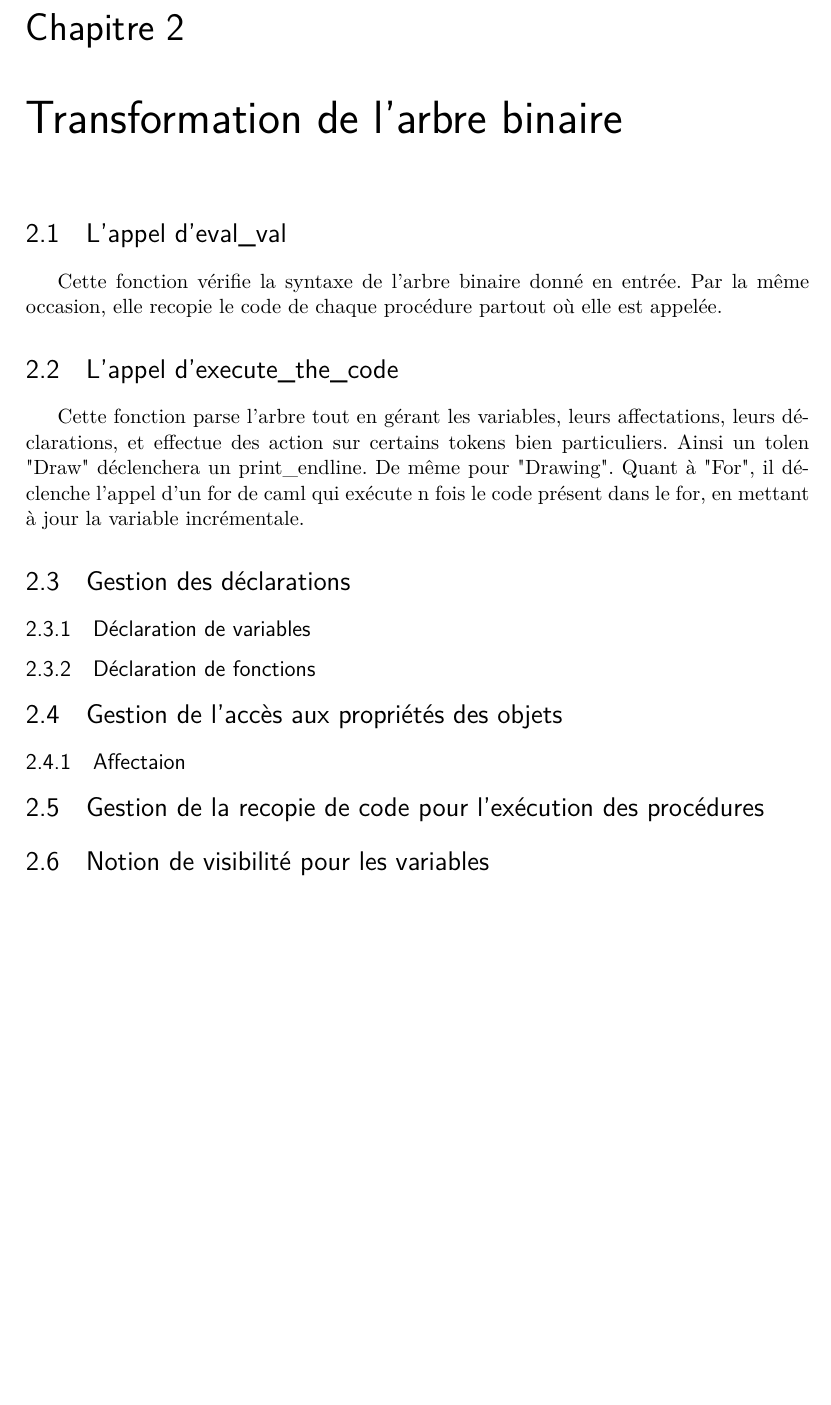
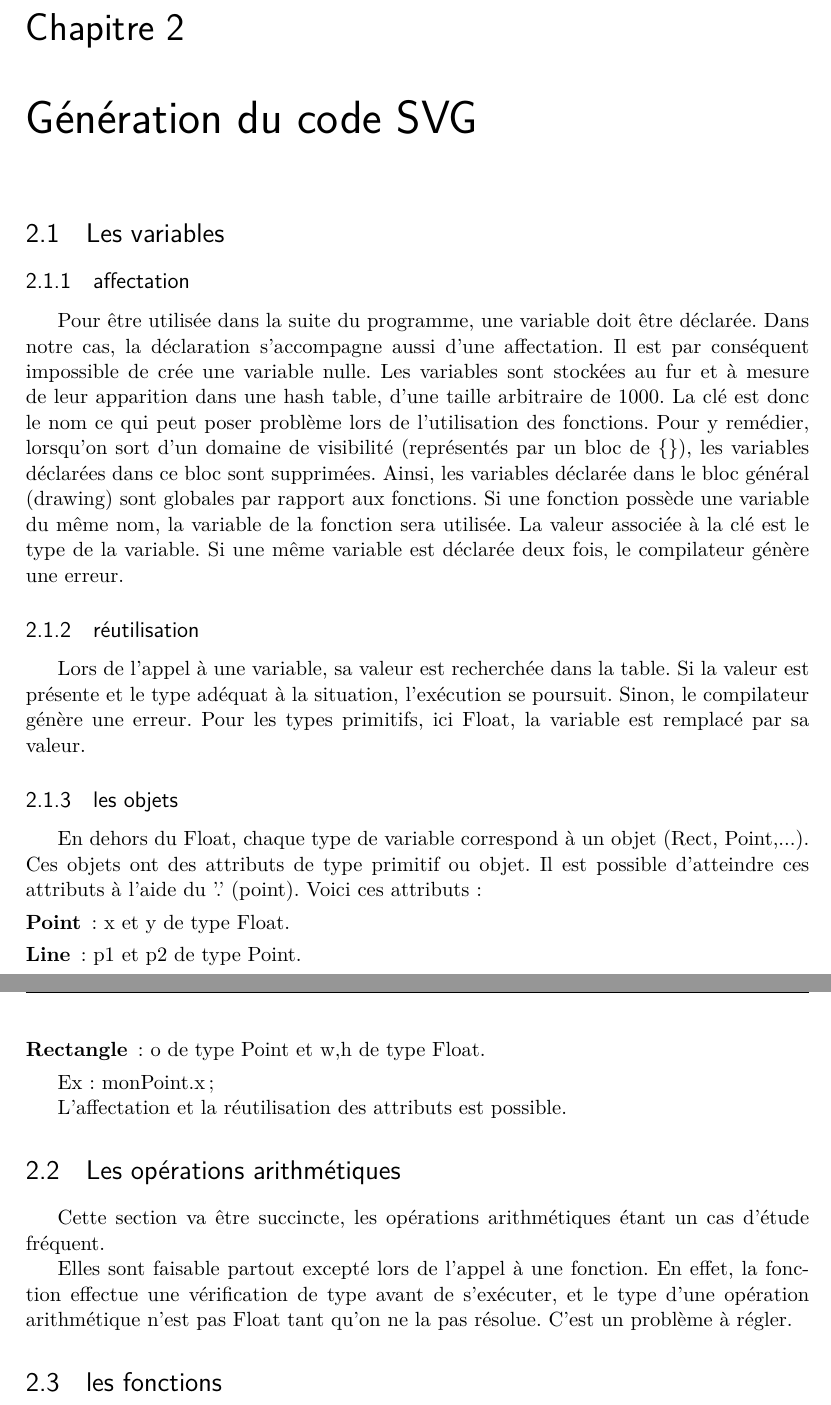
Before and after one commit to liebekinder/SVGgenerator, a LaTeX document (Rapport/Rapport projet.tex): part of page 15 of 18 before the commit and two parts of pages 15 and 16 of 19 after it, the two joined at a grey line, cut so that both start at the same text, the shorter picture padded with empty space. Compiled offline with pdfLaTeX; an older LaTeX class or package is replaced by its successor.

Commit message:
variables, exp arith

```diff
--- a/Rapport/Rapport projet.tex
+++ b/Rapport/Rapport projet.tex
@@ -459,27 +459,42 @@ Voici une représentation visuelle de l'arbre,  n{\oe}ud par  n{\oe}ud. Un n{\oe
 
 
 
-\chapter{Transformation de l'arbre binaire}
+\chapter{Génération du code SVG}
 
-\section{L'appel d'eval\_val}
-Cette fonction vérifie la syntaxe de l'arbre binaire donné en entrée. Par la même occasion, elle recopie le code de chaque procédure partout où elle est appelée.
+\section{Les variables}
 
-\section{L'appel d'execute\_the\_code}
-Cette fonction parse l'arbre tout en gérant les variables, leurs affectations, leurs déclarations, et effectue des action sur certains tokens bien particuliers. Ainsi un tolen "Draw" déclenchera un print\_endline. De même pour "Drawing". Quant à "For", il déclenche l'appel d'un for de caml qui exécute n fois le code présent dans le for, en mettant à jour la variable incrémentale.
+\subsection{affectation}
 
-\section{Gestion des déclarations}
-\subsection{Déclaration de variables}
-\subsection{Déclaration de fonctions}
+Pour être utilisée dans la suite du programme, une variable doit être déclarée. Dans notre cas, la déclaration s'accompagne aussi d'une affectation. Il est par conséquent impossible de crée une variable nulle. Les variables sont stockées au fur et à mesure de leur apparition dans une hash table, d'une taille arbitraire de 1000. La clé est donc le nom ce qui peut poser problème lors de l'utilisation des fonctions. Pour y remédier, lorsqu'on sort d'un domaine de visibilité (représentés par un bloc de  \{\}), les variables déclarées dans ce bloc sont supprimées. Ainsi, les variables déclarée dans le bloc général (drawing) sont globales par rapport aux fonctions. Si une fonction possède une variable du même nom, la variable de la fonction sera utilisée. La valeur associée à la clé est le type de la variable.
+Si une même variable est déclarée deux fois, le compilateur génère une erreur.
+
+\subsection{réutilisation}
+
+Lors de l'appel à une variable, sa valeur est recherchée dans la table. Si la valeur est présente et le type adéquat à la situation, l'exécution se poursuit. Sinon, le compilateur génère une erreur. Pour les types primitifs, ici Float, la variable est remplacé par sa valeur.
+
+\subsection{les objets}
+
+En dehors du Float, chaque type de variable correspond à un objet (Rect, Point,...). Ces objets ont des attributs de type primitif ou objet. Il est possible d'atteindre ces attributs à l'aide du '.' (point). Voici ces attributs:
+\begin{description}
+\item[Point]: x et y de type Float.
+\item[Line]: p1 et p2 de type Point.
+\item[Rectangle]: o de type Point et w,h de type Float.
+\end{description}
+
+Ex :
+monPoint.x;
+
+L'affectation et la réutilisation des attributs est possible.
+
+\section{Les opérations arithmétiques}
+
+Cette section va être succincte, les opérations arithmétiques étant un cas d'étude fréquent.
+
+Elles sont faisable partout excepté lors de l'appel à une fonction. En effet, la fonction effectue une vérification de type avant de s'exécuter, et le type d'une opération arithmétique n'est pas Float tant qu'on ne la pas résolue. C'est un problème à régler.
+
+\section{les fonctions}
 
 
-
-\section{Gestion de l'accès aux propriétés des objets}%point.x
-\subsection{Affectaion}
-
-
-\section{Gestion de la recopie de code pour l'exécution des procédures}
-
-\section{Notion de visibilité pour les variables}
 
 \chapter{Le langage, spécificités, contraintes} %linkage, appel aux fonctions (pré calcul,...)
 
```
Also changed, not shown: Rapport/Rapport projet.pdf, 5 other files.
